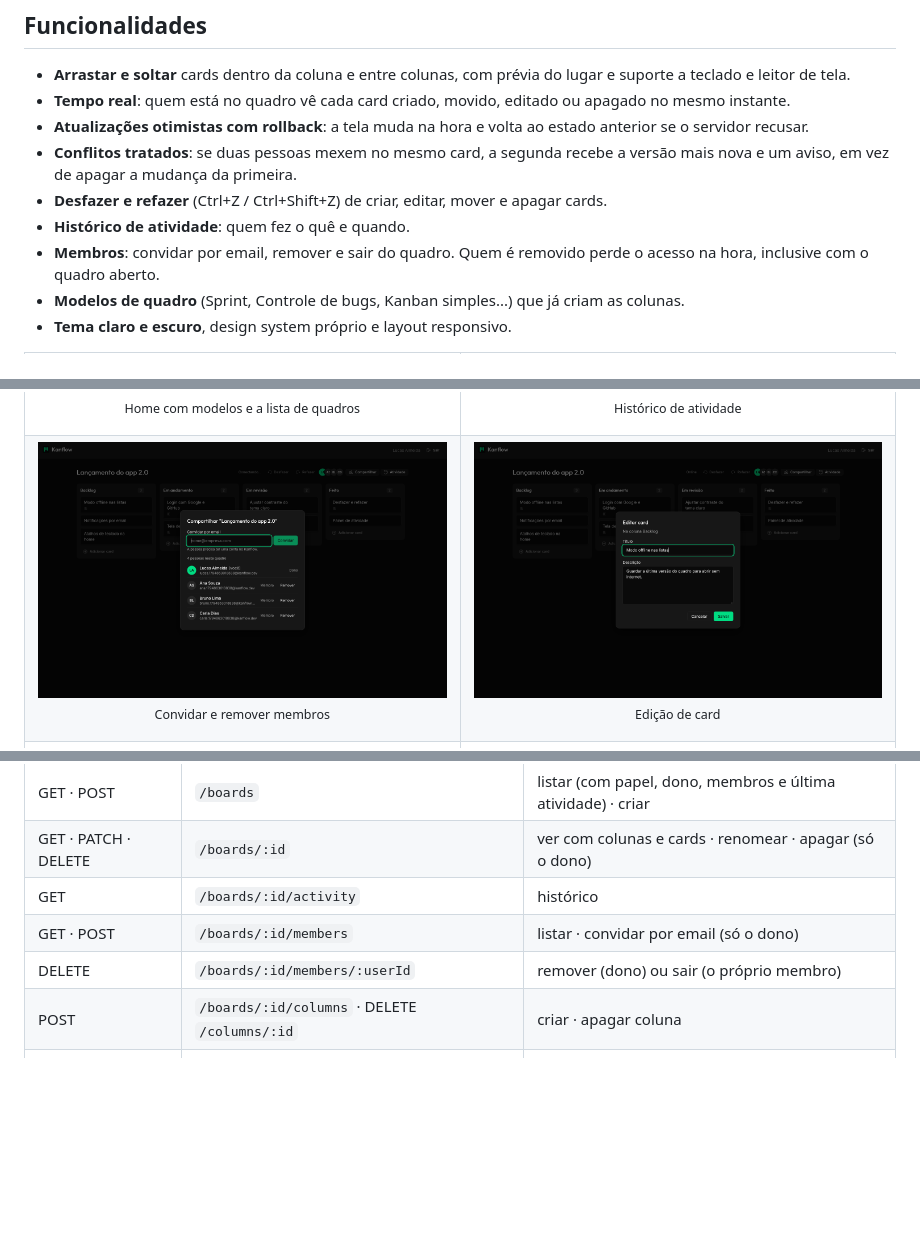
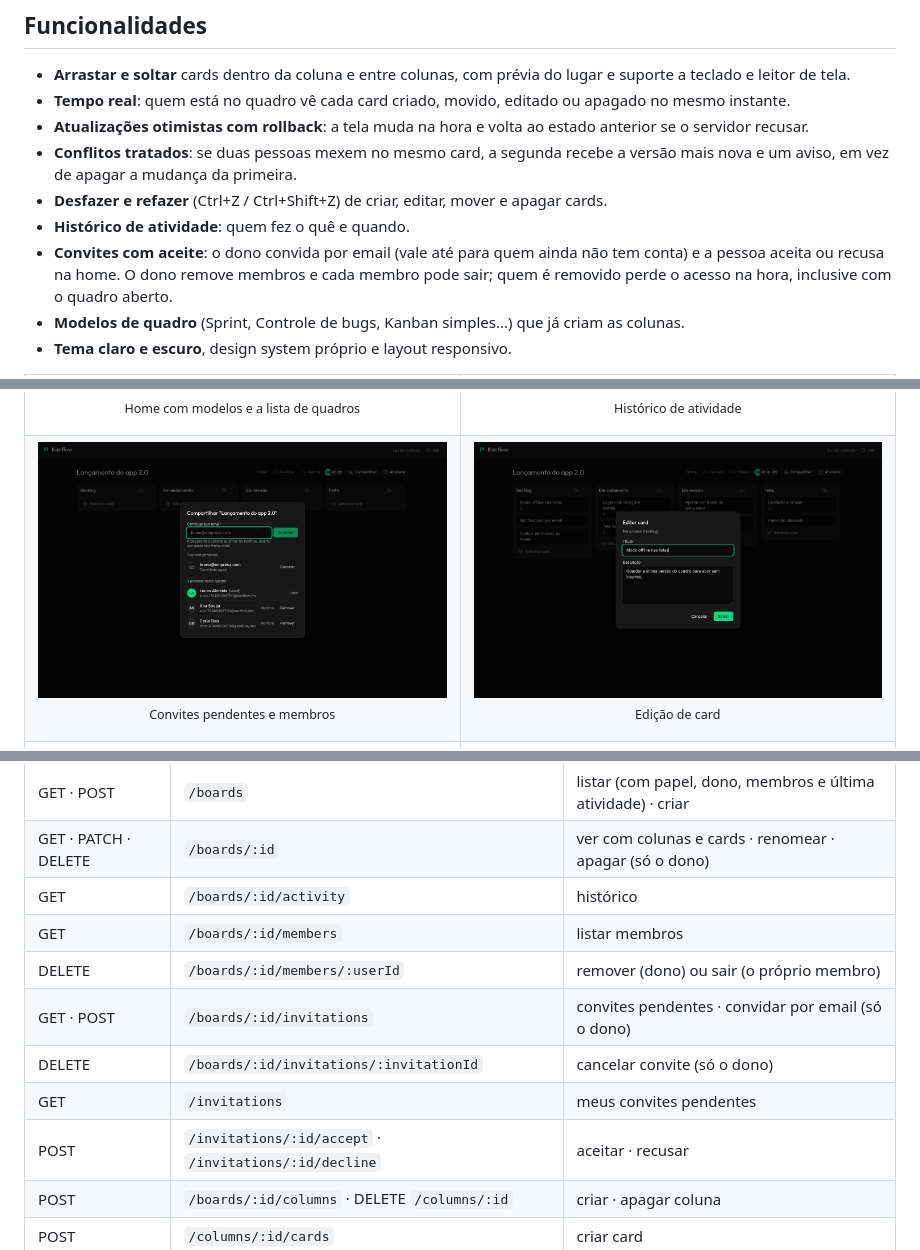
Before and after one commit to LucasAlmeida-jpg/Kanflow, a Markdown page: README.md, 3 parts joined by grey strips. Drawn GitHub-style; pictures changed too: docs/screenshots/share.png; folded sections open; blank space fills up the shorter version.

Commit message:
docs: README e api.http com o fluxo de convite com aceite
- funcionalidades, segurança, como testar o tempo real e tabela da API com as rotas de convite
- print do Compartilhar refeito com convite pendente
- api.http troca a rota removida POST /boards/:id/members pelas de convite

Co-Authored-By: Claude Opus 5.5 <noreply@anthropic.com>

```diff
--- a/README.md
+++ b/README.md
@@ -28,7 +28,7 @@ O Kanflow é um projeto de portfólio no estilo Trello/Linear simplificado. O fo
 - **Conflitos tratados**: se duas pessoas mexem no mesmo card, a segunda recebe a versão mais nova e um aviso, em vez de apagar a mudança da primeira.
 - **Desfazer e refazer** (Ctrl+Z / Ctrl+Shift+Z) de criar, editar, mover e apagar cards.
 - **Histórico de atividade**: quem fez o quê e quando.
-- **Membros**: convidar por email, remover e sair do quadro. Quem é removido perde o acesso na hora, inclusive com o quadro aberto.
+- **Convites com aceite**: o dono convida por email (vale até para quem ainda não tem conta) e a pessoa aceita ou recusa na home. O dono remove membros e cada membro pode sair; quem é removido perde o acesso na hora, inclusive com o quadro aberto.
 - **Modelos de quadro** (Sprint, Controle de bugs, Kanban simples...) que já criam as colunas.
 - **Tema claro e escuro**, design system próprio e layout responsivo.
 
@@ -38,7 +38,7 @@ O Kanflow é um projeto de portfólio no estilo Trello/Linear simplificado. O fo
     <td width="50%"><img src="docs/screenshots/activity.png" alt="Painel de atividade com as ações de cada pessoa" /><p align="center"><sub>Histórico de atividade</sub></p></td>
   </tr>
   <tr>
-    <td width="50%"><img src="docs/screenshots/share.png" alt="Painel para convidar e remover membros" /><p align="center"><sub>Convidar e remover membros</sub></p></td>
+    <td width="50%"><img src="docs/screenshots/share.png" alt="Painel Compartilhar com um convite pendente e os membros do quadro" /><p align="center"><sub>Convites pendentes e membros</sub></p></td>
     <td width="50%"><img src="docs/screenshots/card-editor.png" alt="Diálogo de edição de card com título e descrição" /><p align="center"><sub>Edição de card</sub></p></td>
   </tr>
   <tr>
@@ -189,8 +190,12 @@ frontend/src/
 | GET · POST | `/boards` | listar (com papel, dono, membros e última atividade) · criar |
 | GET · PATCH · DELETE | `/boards/:id` | ver com colunas e cards · renomear · apagar (só o dono) |
 | GET | `/boards/:id/activity` | histórico |
-| GET · POST | `/boards/:id/members` | listar · convidar por email (só o dono) |
+| GET | `/boards/:id/members` | listar membros |
 | DELETE | `/boards/:id/members/:userId` | remover (dono) ou sair (o próprio membro) |
+| GET · POST | `/boards/:id/invitations` | convites pendentes · convidar por email (só o dono) |
+| DELETE | `/boards/:id/invitations/:invitationId` | cancelar convite (só o dono) |
+| GET | `/invitations` | meus convites pendentes |
+| POST | `/invitations/:id/accept` · `/invitations/:id/decline` | aceitar · recusar |
 | POST | `/boards/:id/columns` · DELETE `/columns/:id` | criar · apagar coluna |
 | POST | `/columns/:id/cards` | criar card |
 | PATCH · DELETE | `/cards/:id` | editar · apagar |
```
Also changed, not shown: other parts of README.md (+3 -2 lines), 1 other file.
